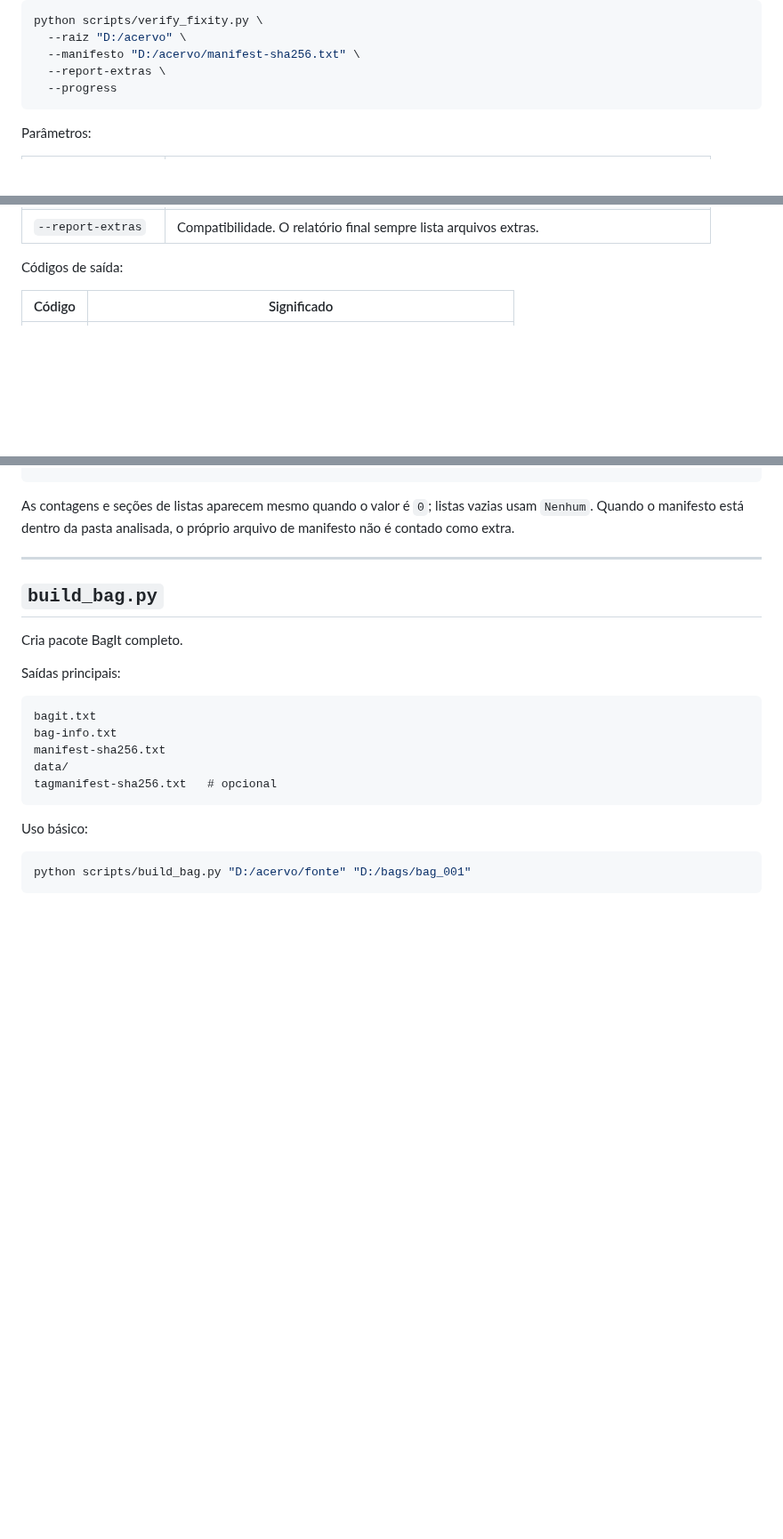
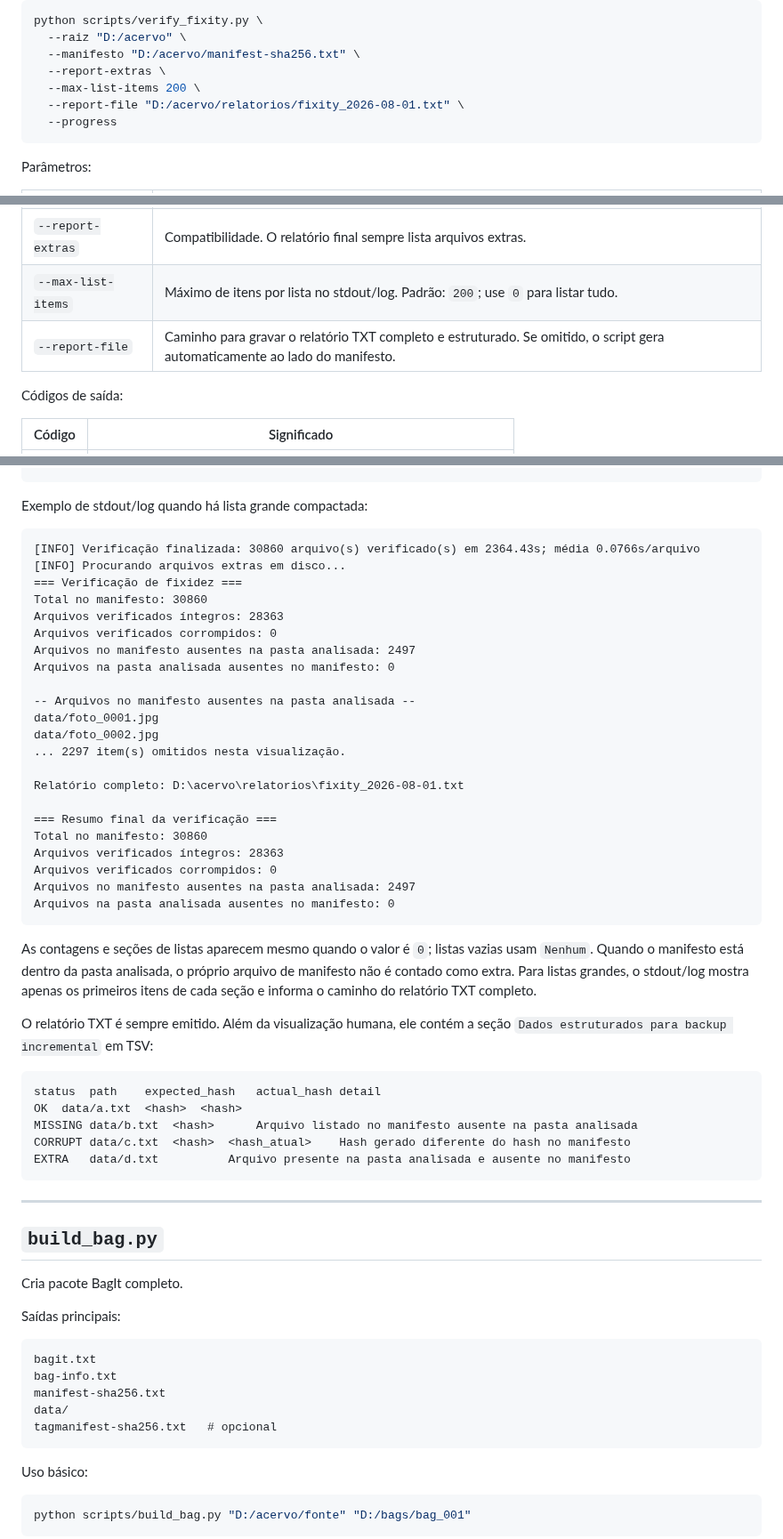
Before and after one commit to cadutd/ThorArquivista, a Markdown page: thor_arquivista_caixa_de_ferramentas/scripts/README.md, 3 parts joined by grey strips. Shown at 89% size. Drawn GitHub-style; blank space fills up the shorter version.

````diff
--- a/thor_arquivista_caixa_de_ferramentas/scripts/README.md
+++ b/thor_arquivista_caixa_de_ferramentas/scripts/README.md
@@ -106,6 +106,8 @@ python scripts/verify_fixity.py \
   --raiz "D:/acervo" \
   --manifesto "D:/acervo/manifest-sha256.txt" \
   --report-extras \
+  --max-list-items 200 \
+  --report-file "D:/acervo/relatorios/fixity_2026-08-01.txt" \
   --progress
 ```
 
@@ -120,6 +122,8 @@ Parâmetros:
 | `--progress` | Mostra progresso em marcos de 5%, com quantidade restante e resumo de tempo/média. |
 | `--strict-missing` | Deixa explícito que faltantes geram erro. |
 | `--report-extras` | Compatibilidade. O relatório final sempre lista arquivos extras. |
+| `--max-list-items` | Máximo de itens por lista no stdout/log. Padrão: `200`; use `0` para listar tudo. |
+| `--report-file` | Caminho para gravar o relatório TXT completo e estruturado. Se omitido, o script gera automaticamente ao lado do manifesto. |
 
 Códigos de saída:
 
@@ -162,7 +166,44 @@ Tempo de verificação: 12.34s
 Média por arquivo verificado: 0.1234s/arquivo
 ```
 
-As contagens e seções de listas aparecem mesmo quando o valor é `0`; listas vazias usam `Nenhum`. Quando o manifesto está dentro da pasta analisada, o próprio arquivo de manifesto não é contado como extra.
+Exemplo de stdout/log quando há lista grande compactada:
+
+```text
+[INFO] Verificação finalizada: 30860 arquivo(s) verificado(s) em 2364.43s; média 0.0766s/arquivo
+[INFO] Procurando arquivos extras em disco...
+=== Verificação de fixidez ===
+Total no manifesto: 30860
+Arquivos verificados íntegros: 28363
+Arquivos verificados corrompidos: 0
+Arquivos no manifesto ausentes na pasta analisada: 2497
+Arquivos na pasta analisada ausentes no manifesto: 0
+
+-- Arquivos no manifesto ausentes na pasta analisada --
+data/foto_0001.jpg
+data/foto_0002.jpg
+... 2297 item(s) omitidos nesta visualização.
+
+Relatório completo: D:\acervo\relatorios\fixity_2026-08-01.txt
+
+=== Resumo final da verificação ===
+Total no manifesto: 30860
+Arquivos verificados íntegros: 28363
+Arquivos verificados corrompidos: 0
+Arquivos no manifesto ausentes na pasta analisada: 2497
+Arquivos na pasta analisada ausentes no manifesto: 0
+```
+
+As contagens e seções de listas aparecem mesmo quando o valor é `0`; listas vazias usam `Nenhum`. Quando o manifesto está dentro da pasta analisada, o próprio arquivo de manifesto não é contado como extra. Para listas grandes, o stdout/log mostra apenas os primeiros itens de cada seção e informa o caminho do relatório TXT completo.
+
+O relatório TXT é sempre emitido. Além da visualização humana, ele contém a seção `Dados estruturados para backup incremental` em TSV:
+
+```text
+status	path	expected_hash	actual_hash	detail
+OK	data/a.txt	<hash>	<hash>
+MISSING	data/b.txt	<hash>		Arquivo listado no manifesto ausente na pasta analisada
+CORRUPT	data/c.txt	<hash>	<hash_atual>	Hash gerado diferente do hash no manifesto
+EXTRA	data/d.txt			Arquivo presente na pasta analisada e ausente no manifesto
+```
 
 ---
 
````
Also changed, not shown: thor_arquivista_caixa_de_ferramentas/README.md (+40 -0 lines), thor_arquivista_caixa_de_ferramentas/docs/images/panel-verify-fixity.png, 8 other files.
